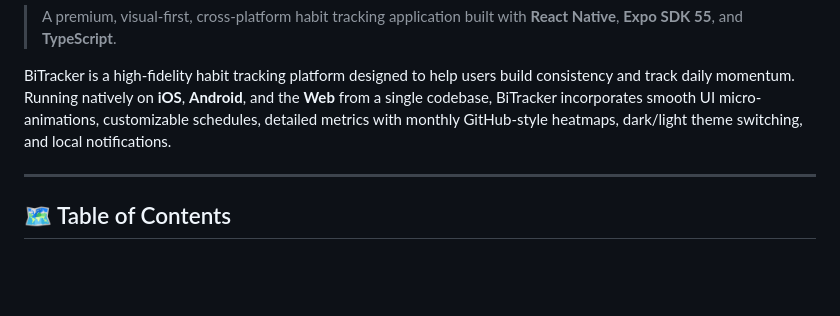
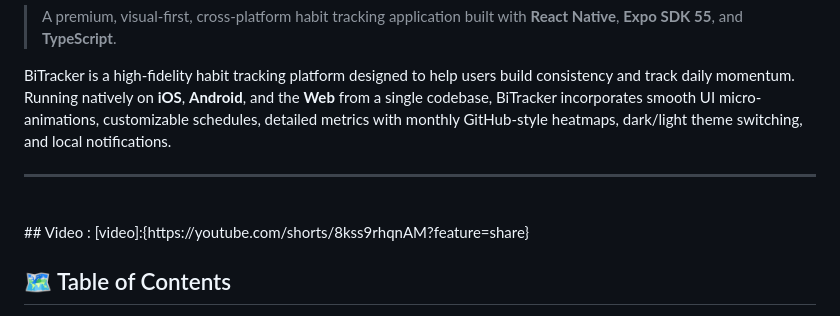
Before and after one commit to Ank09yadav/bitracker, a Markdown page: README.md, the part around one of its changes. GitHub-like rendering; blank space fills up the shorter version.

Commit message:
Update README with video link and screenshots
Added a video link and screenshots to the README.

```diff
--- a/README.md
+++ b/README.md
@@ -11,6 +11,9 @@
 BiTracker is a high-fidelity habit tracking platform designed to help users build consistency and track daily momentum. Running natively on **iOS**, **Android**, and the **Web** from a single codebase, BiTracker incorporates smooth UI micro-animations, customizable schedules, detailed metrics with monthly GitHub-style heatmaps, dark/light theme switching, and local notifications.
 
 ---
+<br>
+## Video :
+[video]:{https://youtube.com/shorts/8kss9rhqnAM?feature=share}
 
 ## 🗺️ Table of Contents
 1. [System Architecture](#-system-architecture)
```
Also changed, not shown: other parts of README.md (+7 -0 lines).
